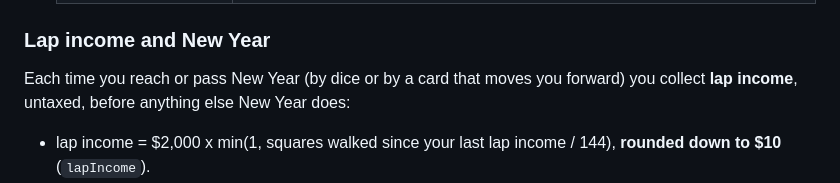
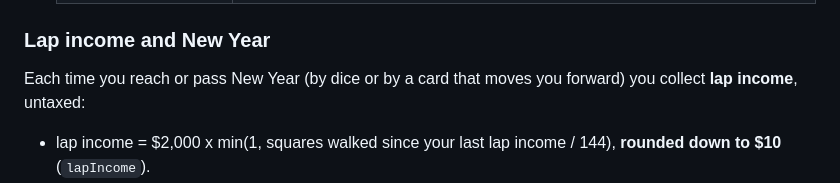
Before and after one commit to ateliermeridianlabs-eng/World-Monopoly, a Markdown page: README.md, the part around one of its changes. GitHub-like rendering.

Commit message:
Rules reference: New Year order and rent rounding wording
Co-Authored-By: Claude Fable 5.2 <noreply@anthropic.com>
Claude-Session: https://claude.ai/code/session_01FmPruA3KKMCFTZZeiBVUqD

```diff
--- a/README.md
+++ b/README.md
@@ -124,7 +124,7 @@ Band for every pair (S/M/L, distance in thousands of km):
 
 ### Lap income and New Year
 
-Each time you reach or pass New Year (by dice or by a card that moves you forward) you collect **lap income**, untaxed, before anything else New Year does:
+Each time you reach or pass New Year (by dice or by a card that moves you forward) you collect **lap income**, untaxed:
 
 - lap income = $2,000 x min(1, squares walked since your last lap income / 144), **rounded down to $10** (`lapIncome`).
 - *Squares walked* counts only forward movement along the track: dice, and cards that move you forward (Remote work bonus, Rerouted, Advance to New Year, Hitch a ride on a freighter). Flights, sailing, swapping places and moving backward (Wrong turn, Visa denied) do not count. The count resets at each payout; walking more than 144 squares between payouts is not carried over.
```
Also changed, not shown: other parts of README.md (+1 -1 lines).
